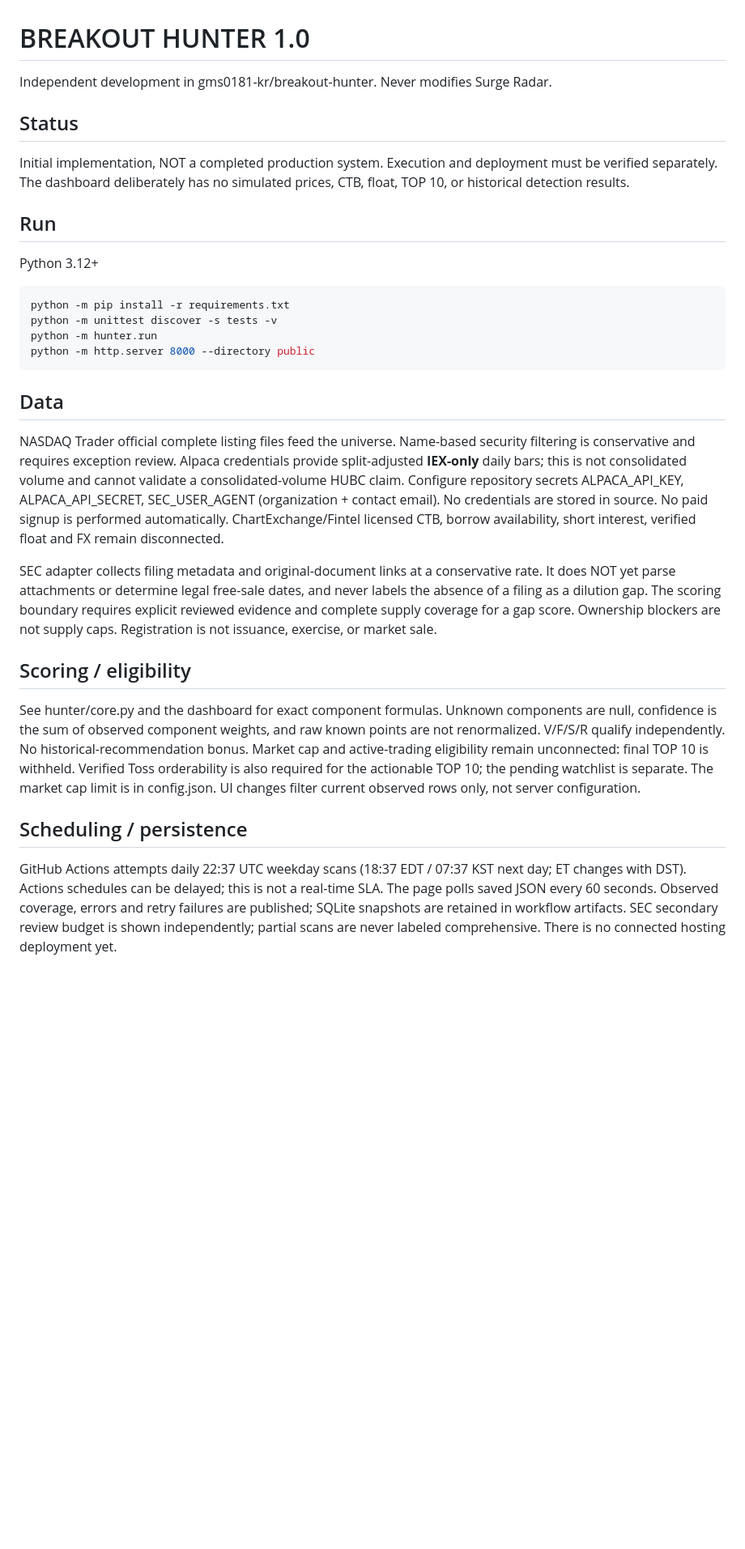
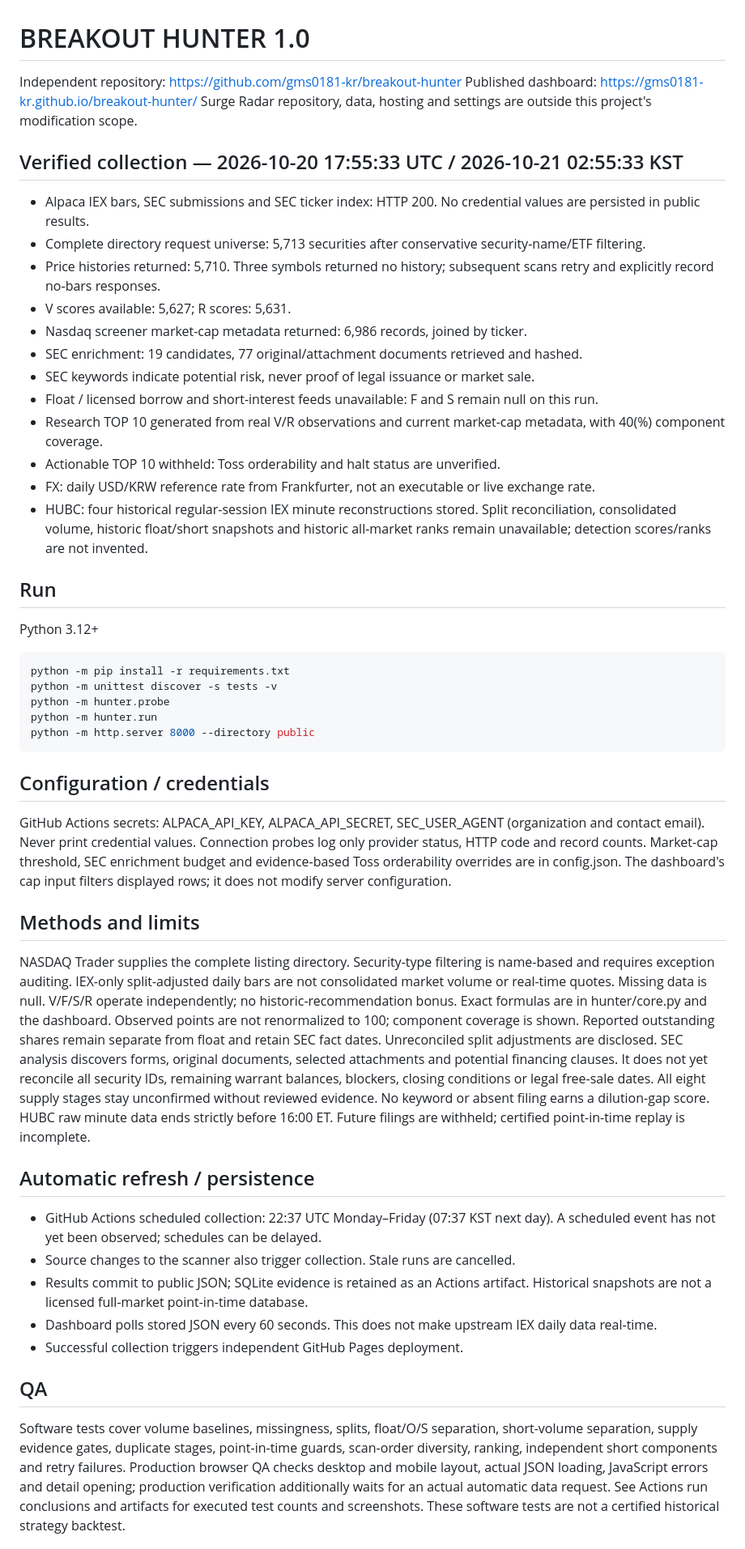
Before and after one commit to gms0181-kr/breakout-hunter, a Markdown page: README.md, the part around one of its changes. Shown at 81% size. GitHub-like rendering; blank space fills up the shorter version.

Commit message:
Document measured production results and remaining verification gaps [skip ci]

```diff
--- a/README.md
+++ b/README.md
@@ -1,44 +1,58 @@
 # BREAKOUT HUNTER 1.0
 
-Independent development in gms0181-kr/breakout-hunter. Never modifies Surge Radar.
+Independent repository: https://github.com/gms0181-kr/breakout-hunter
+Published dashboard: https://gms0181-kr.github.io/breakout-hunter/
+Surge Radar repository, data, hosting and settings are outside this project's modification scope.
 
-## Status
-Initial implementation, NOT a completed production system. Execution and deployment must be verified separately.
-The dashboard deliberately has no simulated prices, CTB, float, TOP 10, or historical detection results.
+## Verified collection — 2026-10-20 17:55:33 UTC / 2026-10-21 02:55:33 KST
+- Alpaca IEX bars, SEC submissions and SEC ticker index: HTTP 200. No credential values are persisted in public results.
+- Complete directory request universe: 5,713 securities after conservative security-name/ETF filtering.
+- Price histories returned: 5,710. Three symbols returned no history; subsequent scans retry and explicitly record no-bars responses.
+- V scores available: 5,627; R scores: 5,631.
+- Nasdaq screener market-cap metadata returned: 6,986 records, joined by ticker.
+- SEC enrichment: 19 candidates, 77 original/attachment documents retrieved and hashed.
+- SEC keywords indicate potential risk, never proof of legal issuance or market sale.
+- Float / licensed borrow and short-interest feeds unavailable: F and S remain null on this run.
+- Research TOP 10 generated from real V/R observations and current market-cap metadata, with 40(%) component coverage.
+- Actionable TOP 10 withheld: Toss orderability and halt status are unverified.
+- FX: daily USD/KRW reference rate from Frankfurter, not an executable or live exchange rate.
+- HUBC: four historical regular-session IEX minute reconstructions stored. Split reconciliation, consolidated volume, historic float/short snapshots and historic all-market ranks remain unavailable; detection scores/ranks are not invented.
 
 ## Run
 Python 3.12+
 ~~~sh
 python -m pip install -r requirements.txt
 python -m unittest discover -s tests -v
+python -m hunter.probe
 python -m hunter.run
 python -m http.server 8000 --directory public
 ~~~
 
-## Data
-NASDAQ Trader official complete listing files feed the universe. Name-based security filtering is conservative and requires exception review.
-Alpaca credentials provide split-adjusted **IEX-only** daily bars; this is not consolidated volume and cannot validate a consolidated-volume HUBC claim.
-Configure repository secrets ALPACA_API_KEY, ALPACA_API_SECRET, SEC_USER_AGENT (organization + contact email).
-No credentials are stored in source. No paid signup is performed automatically.
-ChartExchange/Fintel licensed CTB, borrow availability, short interest, verified float and FX remain disconnected.
+## Configuration / credentials
+GitHub Actions secrets: ALPACA_API_KEY, ALPACA_API_SECRET, SEC_USER_AGENT (organization and contact email).
+Never print credential values. Connection probes log only provider status, HTTP code and record counts.
+Market-cap threshold, SEC enrichment budget and evidence-based Toss orderability overrides are in config.json.
+The dashboard's cap input filters displayed rows; it does not modify server configuration.
 
-SEC adapter collects filing metadata and original-document links at a conservative rate.
-It does NOT yet parse attachments or determine legal free-sale dates, and never labels the absence of a filing as a dilution gap.
-The scoring boundary requires explicit reviewed evidence and complete supply coverage for a gap score.
-Ownership blockers are not supply caps. Registration is not issuance, exercise, or market sale.
+## Methods and limits
+NASDAQ Trader supplies the complete listing directory. Security-type filtering is name-based and requires exception auditing.
+IEX-only split-adjusted daily bars are not consolidated market volume or real-time quotes. Missing data is null.
+V/F/S/R operate independently; no historic-recommendation bonus.
+Exact formulas are in hunter/core.py and the dashboard. Observed points are not renormalized to 100; component coverage is shown.
+Reported outstanding shares remain separate from float and retain SEC fact dates. Unreconciled split adjustments are disclosed.
+SEC analysis discovers forms, original documents, selected attachments and potential financing clauses. It does not yet reconcile all security IDs, remaining warrant balances, blockers, closing conditions or legal free-sale dates.
+All eight supply stages stay unconfirmed without reviewed evidence. No keyword or absent filing earns a dilution-gap score.
+HUBC raw minute data ends strictly before 16:00 ET. Future filings are withheld; certified point-in-time replay is incomplete.
 
-## Scoring / eligibility
-See hunter/core.py and the dashboard for exact component formulas.
-Unknown components are null, confidence is the sum of observed component weights, and raw known points are not renormalized.
-V/F/S/R qualify independently. No historical-recommendation bonus.
-Market cap and active-trading eligibility remain unconnected: final TOP 10 is withheld.
-Verified Toss orderability is also required for the actionable TOP 10; the pending watchlist is separate.
-The market cap limit is in config.json. UI changes filter current observed rows only, not server configuration.
+## Automatic refresh / persistence
+- GitHub Actions scheduled collection: 22:37 UTC Monday–Friday (07:37 KST next day). A scheduled event has not yet been observed; schedules can be delayed.
+- Source changes to the scanner also trigger collection. Stale runs are cancelled.
+- Results commit to public JSON; SQLite evidence is retained as an Actions artifact. Historical snapshots are not a licensed full-market point-in-time database.
+- Dashboard polls stored JSON every 60 seconds. This does not make upstream IEX daily data real-time.
+- Successful collection triggers independent GitHub Pages deployment.
 
-## Scheduling / persistence
-GitHub Actions attempts daily 22:37 UTC weekday scans (18:37 EDT / 07:37 KST next day; ET changes with DST).
-Actions schedules can be delayed; this is not a real-time SLA. The page polls saved JSON every 60 seconds.
-Observed coverage, errors and retry failures are published; SQLite snapshots are retained in workflow artifacts.
-SEC secondary review budget is shown independently; partial scans are never labeled comprehensive.
-There is no connected hosting deployment yet.
+## QA
+Software tests cover volume baselines, missingness, splits, float/O/S separation, short-volume separation, supply evidence gates, duplicate stages, point-in-time guards, scan-order diversity, ranking, independent short components and retry failures.
+Production browser QA checks desktop and mobile layout, actual JSON loading, JavaScript errors and detail opening; production verification additionally waits for an actual automatic data request.
+See Actions run conclusions and artifacts for executed test counts and screenshots. These software tests are not a certified historical strategy backtest.
 
```
Also changed, not shown: other parts of README.md (+2 -5 lines).
